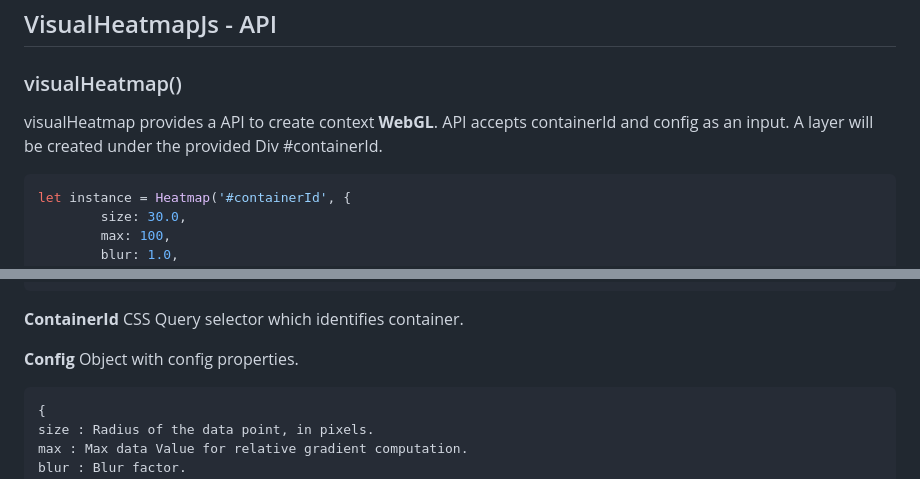
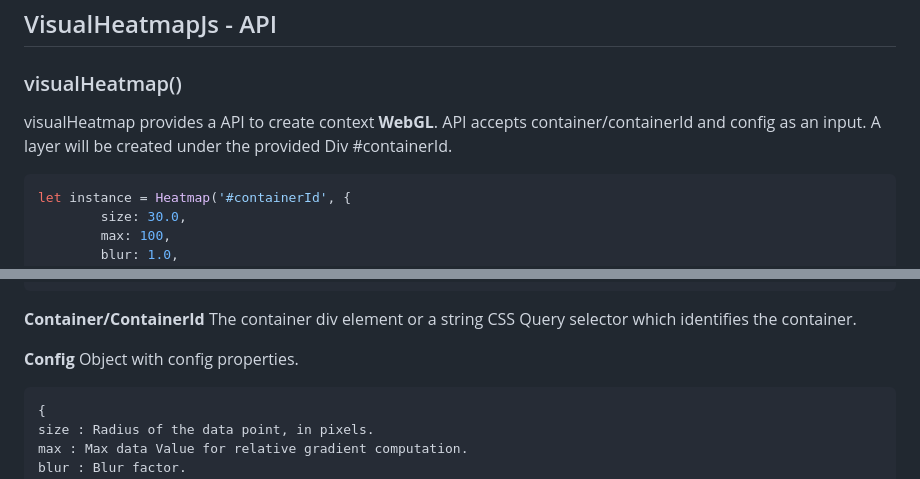
Before and after one commit to nswamy14/visual-heatmap, a Markdown page: README.md, 2 parts joined by grey strips. Drawn GitHub-style.

Commit message:
container element

````diff
--- a/README.md
+++ b/README.md
@@ -31,7 +31,7 @@ import Heatmap from 'visual-heatmap'
 ## VisualHeatmapJs - API
 
 ### visualHeatmap()
-visualHeatmap provides a API to create context **WebGL**. API accepts containerId and config as an input. A layer will be created under the provided Div #containerId.
+visualHeatmap provides a API to create context **WebGL**. API accepts container/containerId and config as an input. A layer will be created under the provided Div #containerId.
 ```Javascript
 let instance = Heatmap('#containerId', {
         size: 30.0,
@@ -55,7 +55,7 @@ let instance = Heatmap('#containerId', {
         }]
     });
 ```
-**ContainerId** CSS Query selector which identifies container.
+**Container/ContainerId** The container div element or a string CSS Query selector which identifies the container.
 
 **Config**
 Object with config properties.
````
